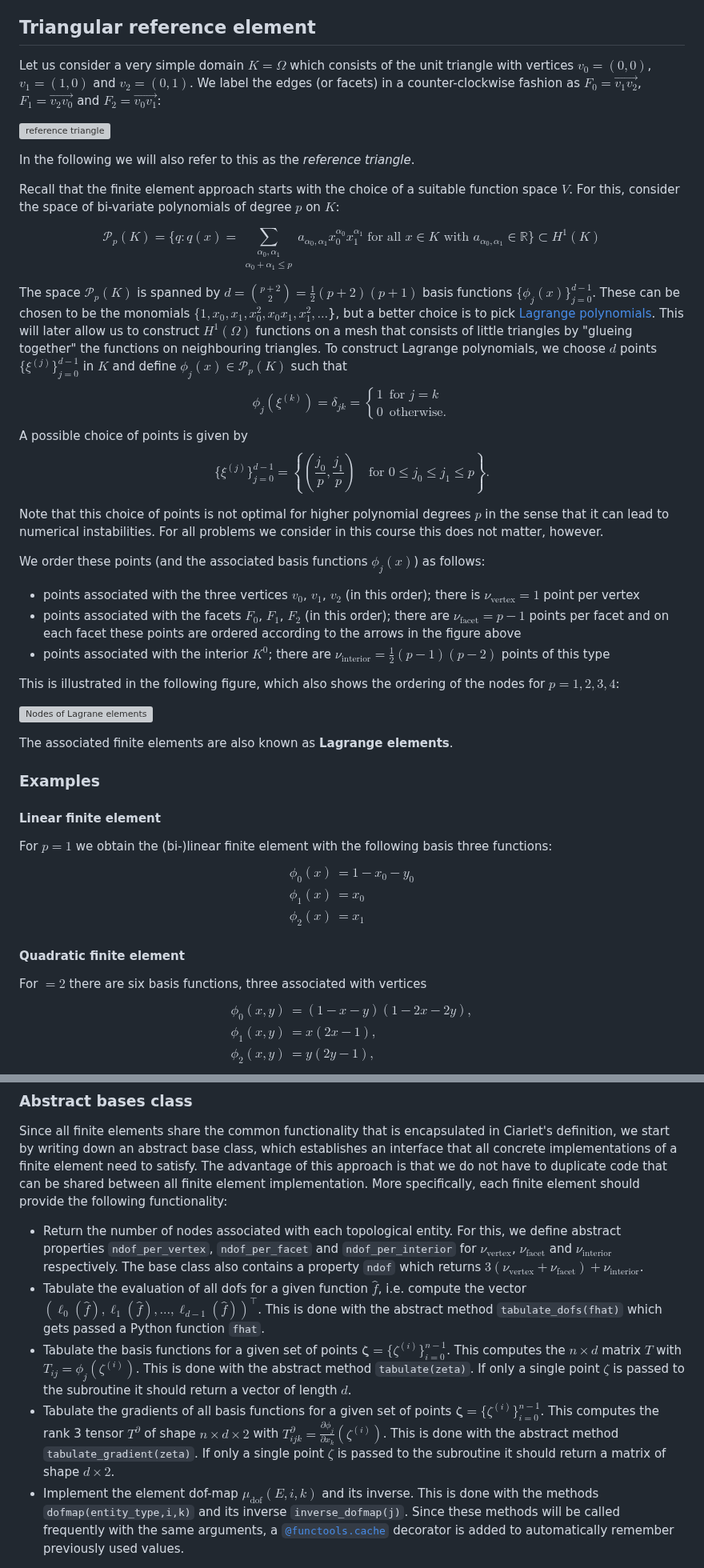
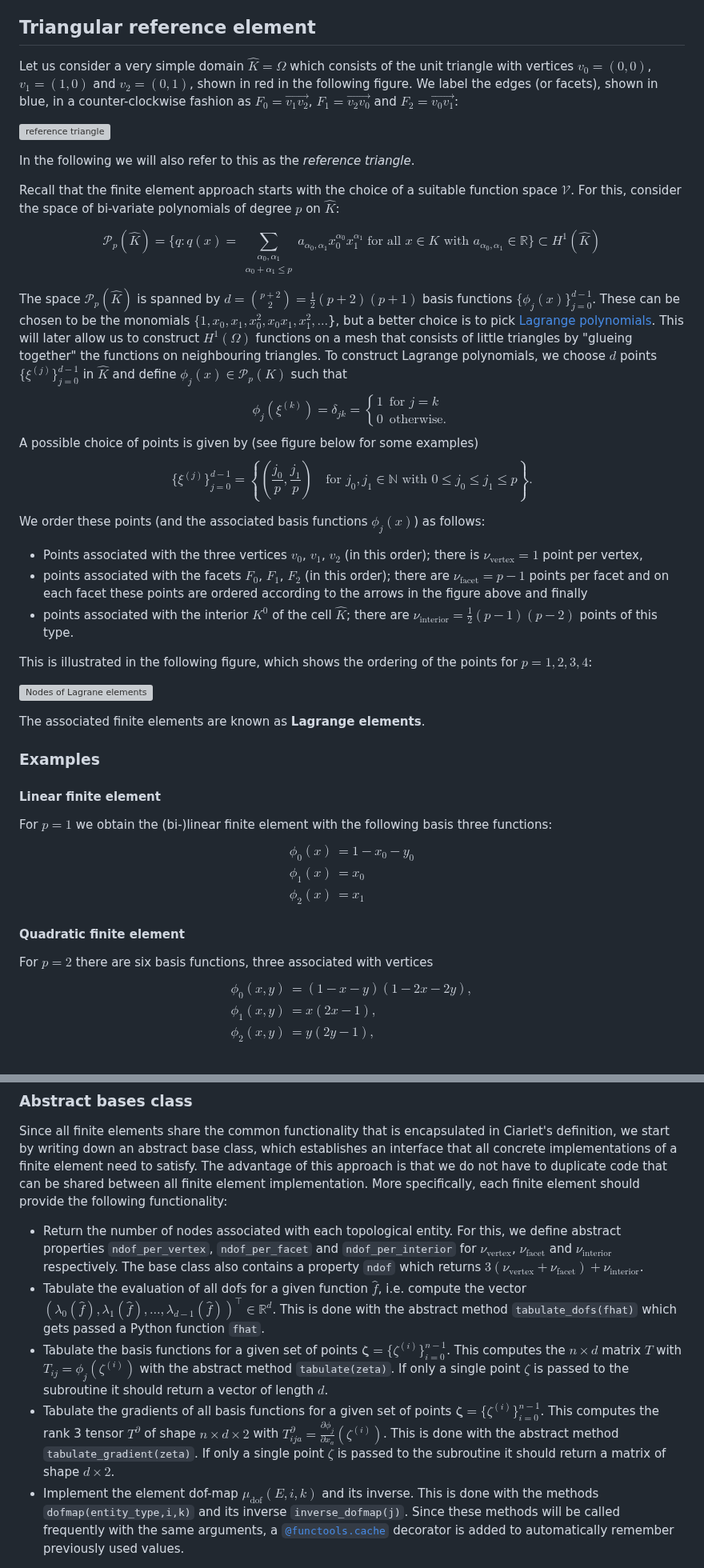
Before and after one commit to eikehmueller/ma32070, a Markdown page: lectures/FiniteElements.md, 2 parts joined by grey strips. Shown at 80% size. Rendered like a GitHub page; grey boxes are pictures that could not be loaded.

Commit message:
Some polishing; made notation consistent

```diff
--- a/lectures/FiniteElements.md
+++ b/lectures/FiniteElements.md
@@ -4,43 +4,41 @@ We start by solving the weak form of the PDE for a special case, namely a domain
 *&#169; Eike Mueller, University of Bath 2025. These lecture notes are copyright of Eike Mueller, University of Bath. They are provided exclusively for educational purposes at the University and are to be downloaded or copied for your private study only. Further distribution, e.g. by upload to external repositories, is prohibited.*
 
 ## Triangular reference element
-Let us consider a very simple domain $K=\Omega$ which consists of the unit triangle with vertices $v_0=(0,0)$, $v_1=(1,0)$ and $v_2=(0,1)$. We label the edges (or facets) in a counter-clockwise fashion as $F_0 = \overrightarrow{v_1v_2}$, $F_1 = \overrightarrow{v_2v_0}$ and $F_2 = \overrightarrow{v_0v_1}$:
+Let us consider a very simple domain $\widehat{K}=\Omega$ which consists of the unit triangle with vertices $v_0=(0,0)$, $v_1=(1,0)$ and $v_2=(0,1)$, shown in red in the following figure. We label the edges (or facets), shown in blue, in a counter-clockwise fashion as $F_0 = \overrightarrow{v_1v_2}$, $F_1 = \overrightarrow{v_2v_0}$ and $F_2 = \overrightarrow{v_0v_1}$:
 
 ![reference triangle](figures/reference_triangle.svg)
 
 In the following we will also refer to this as the *reference triangle*.
 
-Recall that the finite element approach starts with the choice of a suitable function space $V$. For this, consider the space of bi-variate polynomials of degree $p$ on $K$:
+Recall that the finite element approach starts with the choice of a suitable function space $\mathcal{V}$. For this, consider the space of bi-variate polynomials of degree $p$ on $\widehat{K}$:
 
 $$
-\mathcal{P}_p(K) = \{q:q(x) = \sum_{\substack{\alpha_0,\alpha_1\\\alpha_0+\alpha_1\le p}} a_{\alpha_0,\alpha_1} x_0^{\alpha_0}x_1^{\alpha_1}\;\text{for all $x\in K$ with $a_{\alpha_0,\alpha_1}\in\mathbb{R}$}\}\subset H^1(K)
+\mathcal{P}_p(\widehat{K}) = \{q:q(x) = \sum_{\substack{\alpha_0,\alpha_1\\\alpha_0+\alpha_1\le p}} a_{\alpha_0,\alpha_1} x_0^{\alpha_0}x_1^{\alpha_1}\;\text{for all $x\in K$ with $a_{\alpha_0,\alpha_1}\in\mathbb{R}$}\}\subset H^1(\widehat{K})
 $$
 
-The space $\mathcal{P}_p(K)$  is spanned by $d = {p+2 \choose 2} = \frac{1}{2}(p+2)(p+1)$ basis functions $\{\phi_j(x)\}_{j=0}^{d-1}$. These can be chosen to be the monomials $\{1,x_0,x_1,x_0^2,x_0x_1,x_1^2,\dots$\}, but a better choice is to pick [Lagrange polynomials](https://mathworld.wolfram.com/LagrangeInterpolatingPolynomial.html). This will later allow us to construct $H^1(\Omega)$ functions on a mesh that consists of little triangles by "glueing together" the functions on neighbouring triangles. To construct Lagrange polynomials, we choose $d$ points $\{\xi^{(j)}\}_{j=0}^{d-1}$ in $K$ and define $\phi_j(x)\in\mathcal{P}_p(K)$ such that
+The space $\mathcal{P}_p(\widehat{K})$  is spanned by $d = {p+2 \choose 2} = \frac{1}{2}(p+2)(p+1)$ basis functions $\{\phi_j(x)\}_{j=0}^{d-1}$. These can be chosen to be the monomials $\{1,x_0,x_1,x_0^2,x_0x_1,x_1^2,\dots$\}, but a better choice is to pick [Lagrange polynomials](https://mathworld.wolfram.com/LagrangeInterpolatingPolynomial.html). This will later allow us to construct $H^1(\Omega)$ functions on a mesh that consists of little triangles by "glueing together" the functions on neighbouring triangles. To construct Lagrange polynomials, we choose $d$ points $\{\xi^{(j)}\}_{j=0}^{d-1}$ in $\widehat{K}$ and define $\phi_j(x)\in\mathcal{P}_p(K)$ such that
 $$
 \phi_j(\xi^{(k)}) = \delta_{jk} = \begin{cases}
     1 & \text{for $j=k$}\\
     0 & \text{otherwise}.
 \end{cases}
 $$
-A possible choice of points is given by
+A possible choice of points is given by (see figure below for some examples)
 $$
-\{\xi^{(j)}\}_{j=0}^{d-1} = \left\{\left(\frac{j_0}{p},\frac{j_1}{p}\right) \quad \text{for $0\le j_0\le j_1 \le p$}\right\}.
+\{\xi^{(j)}\}_{j=0}^{d-1} = \left\{\left(\frac{j_0}{p},\frac{j_1}{p}\right) \quad \text{for $j_0,j_1\in\mathbb{N}$ with $0\le j_0\le j_1 \le p$}\right\}.
 $$
-
-Note that this choice of points is not optimal for higher polynomial degrees $p$ in the sense that it can lead to numerical instabilities. For all problems we consider in this course this does not matter, however.
 
 We order these points (and the associated basis functions $\phi_j(x)$) as follows:
 
-* points associated with the three vertices $v_0$, $v_1$, $v_2$ (in this order); there is $\nu_{\text{vertex}}=1$ point per vertex
-* points associated with the facets $F_0$, $F_1$, $F_2$ (in this order); there are $\nu_{\text{facet}}=p-1$ points per facet and on each facet these points are ordered according to the arrows in the figure above
-* points associated with the interior $K^0$; there are $\nu_{\text{interior}}=\frac{1}{2}(p-1)(p-2)$ points of this type
+* Points associated with the three vertices $v_0$, $v_1$, $v_2$ (in this order); there is $\nu_{\text{vertex}}=1$ point per vertex,
+* points associated with the facets $F_0$, $F_1$, $F_2$ (in this order); there are $\nu_{\text{facet}}=p-1$ points per facet and on each facet these points are ordered according to the arrows in the figure above and finally
+* points associated with the interior $K^0$ of the cell $\widehat{K}$; there are $\nu_{\text{interior}}=\frac{1}{2}(p-1)(p-2)$ points of this type.
 
-This is illustrated in the following figure, which also shows the ordering of the nodes for $p=1,2,3,4$:
+This is illustrated in the following figure, which shows the ordering of the points for $p=1,2,3,4$:
 
 ![Nodes of Lagrane elements](figures/lagrange_nodes.svg)
 
-The associated finite elements are also known as **Lagrange elements**.
+The associated finite elements are known as **Lagrange elements**.
 
 ### Examples
 
@@ -55,7 +53,7 @@ $$
 $$
 
 #### Quadratic finite element
-For $=2$ there are six basis functions, three associated with vertices
+For $p=2$ there are six basis functions, three associated with vertices
 $$
 \begin{aligned}
 \phi_0(x,y) &= (1-x-y)(1-2x-2y),\\
@@ -217,9 +215,9 @@ $$
 Since all finite elements share the common functionality that is encapsulated in Ciarlet's definition, we start by writing down an abstract base class, which establishes an interface that all concrete implementations of a finite element need to satisfy. The advantage of this approach is that we do not have to duplicate code that can be shared between all finite element implementation. More specifically, each finite element should provide the following functionality:
 
 * Return the number of nodes associated with each topological entity. For this, we define abstract properties `ndof_per_vertex`, `ndof_per_facet` and `ndof_per_interior` for $\nu_{\text{vertex}}$, $\nu_{\text{facet}}$ and $\nu_{\text{interior}}$ respectively. The base class also contains a property `ndof` which returns $3(\nu_{\text{vertex}}+\nu_{\text{facet}})+\nu_{\text{interior}}$.
-* Tabulate the evaluation of all dofs for a given function $\hat{f}$, i.e. compute the vector $(\ell_0(\hat{f}),\ell_1(\hat{f}),\dots,\ell_{d-1}(\hat{f}))^\top$. This is done with the abstract method `tabulate_dofs(fhat)` which gets passed a Python function `fhat`.
-* Tabulate the basis functions for a given set of points $\boldsymbol{\zeta}=\{\zeta^{(i)}\}_{i=0}^{n-1}$. This computes the $n\times d$ matrix $T$ with $T_{ij}=\phi_j(\zeta^{(i)})$. This is done with the abstract method `tabulate(zeta)`. If only a single point $\zeta$ is passed to the subroutine it should return a vector of length $d$.
-* Tabulate the gradients of all basis functions for a given set of points $\boldsymbol{\zeta}=\{\zeta^{(i)}\}_{i=0}^{n-1}$. This computes the rank 3 tensor $T^\partial$ of shape $n\times d\times 2$ with $T^\partial_{ijk}=\frac{\partial\phi_j}{\partial x_k}(\zeta^{(i)})$. This is done with the abstract method `tabulate_gradient(zeta)`. If only a single point $\zeta$ is passed to the subroutine it should return a matrix of shape $d\times 2$.
+* Tabulate the evaluation of all dofs for a given function $\hat{f}$, i.e. compute the vector $(\lambda_0(\hat{f}),\lambda_1(\hat{f}),\dots,\lambda_{d-1}(\hat{f}))^\top\in\mathbb{R}^d$. This is done with the abstract method `tabulate_dofs(fhat)` which gets passed a Python function `fhat`.
+* Tabulate the basis functions for a given set of points $\boldsymbol{\zeta}=\{\zeta^{(i)}\}_{i=0}^{n-1}$. This computes the $n\times d$ matrix $T$ with $T_{ij}=\phi_j(\zeta^{(i)})$ with the abstract method `tabulate(zeta)`. If only a single point $\zeta$ is passed to the subroutine it should return a vector of length $d$.
+* Tabulate the gradients of all basis functions for a given set of points $\boldsymbol{\zeta}=\{\zeta^{(i)}\}_{i=0}^{n-1}$. This computes the rank 3 tensor $T^\partial$ of shape $n\times d\times 2$ with $T^\partial_{ija}=\frac{\partial\phi_j}{\partial x_a}(\zeta^{(i)})$. This is done with the abstract method `tabulate_gradient(zeta)`. If only a single point $\zeta$ is passed to the subroutine it should return a matrix of shape $d\times 2$.
 * Implement the element dof-map $\mu_{\text{dof}}(E,i,k)$ and its inverse. This is done with the methods `dofmap(entity_type,i,k)` and its inverse `inverse_dofmap(j)`. Since these methods will be called frequently with the same arguments, a [`@functools.cache`](https://docs.python.org/3/library/functools.html#functools.cache) decorator is added to automatically remember  previously used values.
 
 ### Concrete implementations
```
Also changed, not shown: other parts of lectures/FiniteElements.md (+51 -51 lines), lectures/MathematicalBackground.md (+23 -23 lines).
